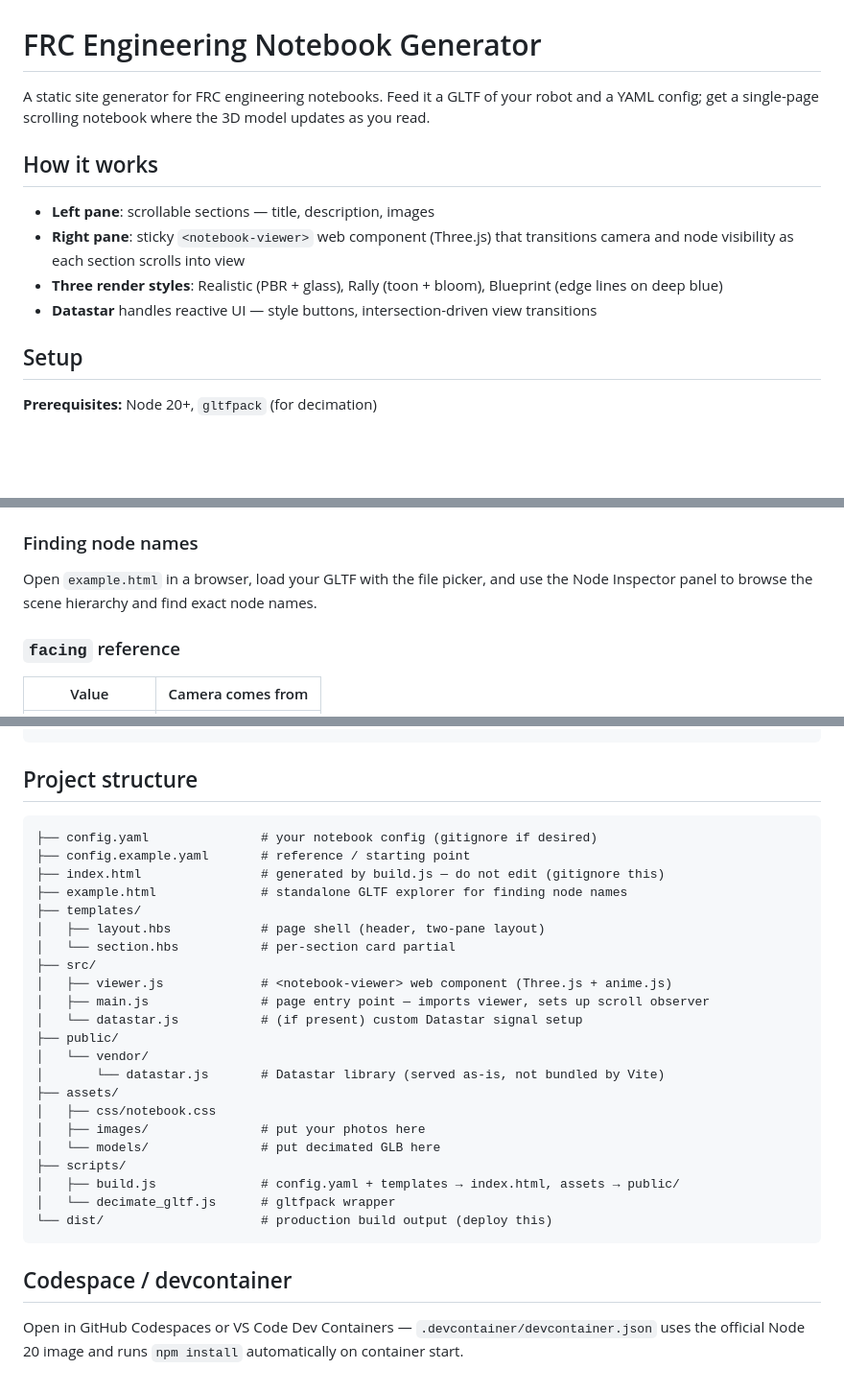
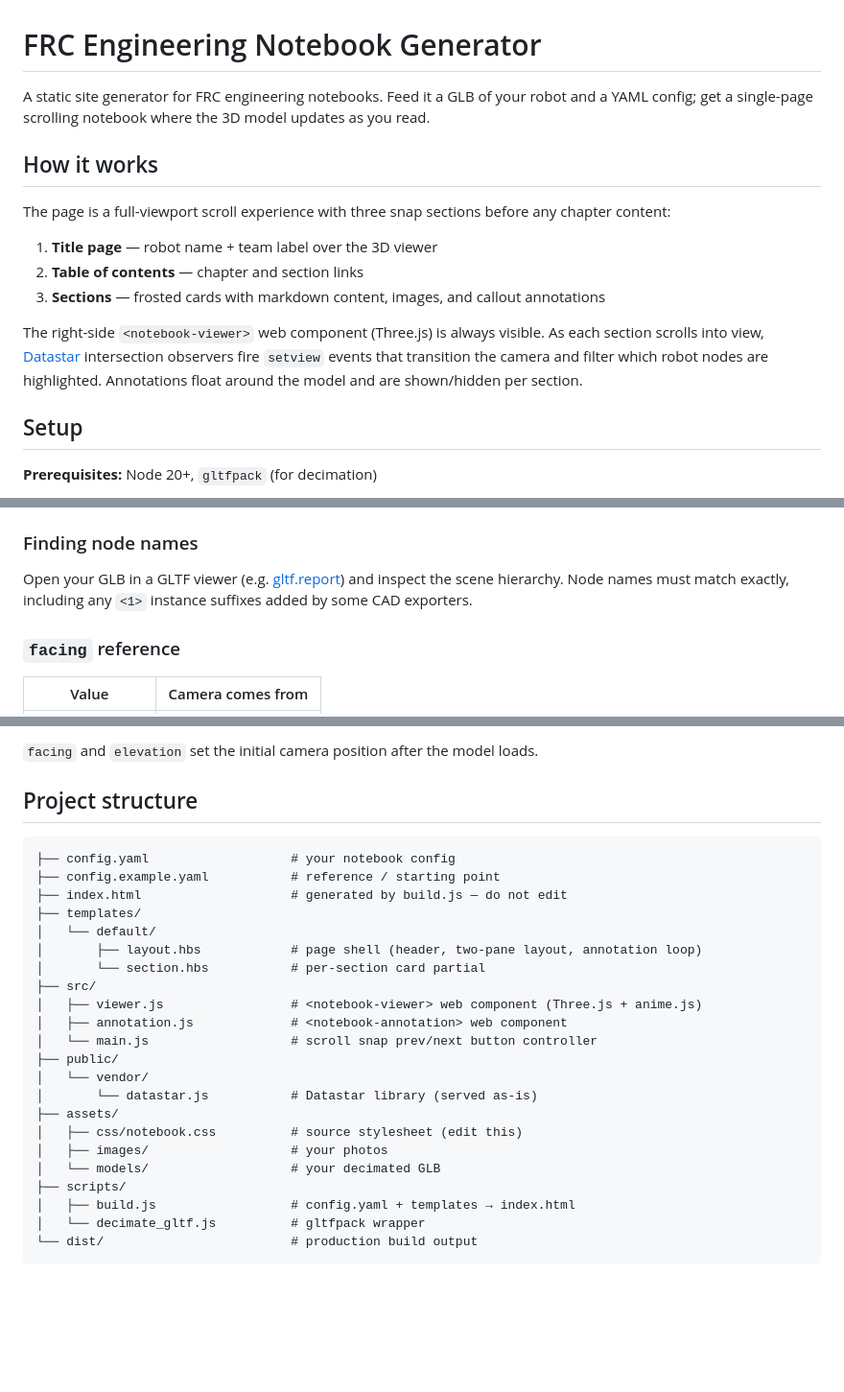
Before and after one commit to schreiaj/tech-binder-gen, a Markdown page: README.md, 3 parts joined by grey strips. Shown at 96% size. Rendered like a GitHub page; blank space fills up the shorter version.

````diff
--- a/README.md
+++ b/README.md
@@ -1,13 +1,16 @@
 # FRC Engineering Notebook Generator
 
-A static site generator for FRC engineering notebooks. Feed it a GLTF of your robot and a YAML config; get a single-page scrolling notebook where the 3D model updates as you read.
+A static site generator for FRC engineering notebooks. Feed it a GLB of your robot and a YAML config; get a single-page scrolling notebook where the 3D model updates as you read.
 
 ## How it works
 
-- **Left pane**: scrollable sections — title, description, images
-- **Right pane**: sticky `<notebook-viewer>` web component (Three.js) that transitions camera and node visibility as each section scrolls into view
-- **Three render styles**: Realistic (PBR + glass), Rally (toon + bloom), Blueprint (edge lines on deep blue)
-- **Datastar** handles reactive UI — style buttons, intersection-driven view transitions
+The page is a full-viewport scroll experience with three snap sections before any chapter content:
+
+1. **Title page** — robot name + team label over the 3D viewer
+2. **Table of contents** — chapter and section links
+3. **Sections** — frosted cards with markdown content, images, and callout annotations
+
+The right-side `<notebook-viewer>` web component (Three.js) is always visible. As each section scrolls into view, [Datastar](https://data-star.dev) intersection observers fire `setview` events that transition the camera and filter which robot nodes are highlighted. Annotations float around the model and are shown/hidden per section.
 
 ## Setup
 
@@ -88,7 +117,7 @@ headers:
 
 ### Finding node names
 
-Open `example.html` in a browser, load your GLTF with the file picker, and use the Node Inspector panel to browse the scene hierarchy and find exact node names.
+Open your GLB in a GLTF viewer (e.g. [gltf.report](https://gltf.report)) and inspect the scene hierarchy. Node names must match exactly, including any `<1>` instance suffixes added by some CAD exporters.
 
 ### `facing` reference
 
@@ -189,32 +215,30 @@ viewer.dispatchEvent(new CustomEvent("showallnodes"));
 ```
+
+`facing` and `elevation` set the initial camera position after the model loads.
 
 ## Project structure
 
 ```
-├── config.yaml               # your notebook config (gitignore if desired)
-├── config.example.yaml       # reference / starting point
-├── index.html                # generated by build.js — do not edit (gitignore this)
-├── example.html              # standalone GLTF explorer for finding node names
+├── config.yaml                   # your notebook config
+├── config.example.yaml           # reference / starting point
+├── index.html                    # generated by build.js — do not edit
 ├── templates/
-│   ├── layout.hbs            # page shell (header, two-pane layout)
-│   └── section.hbs           # per-section card partial
+│   └── default/
+│       ├── layout.hbs            # page shell (header, two-pane layout, annotation loop)
+│       └── section.hbs           # per-section card partial
 ├── src/
-│   ├── viewer.js             # <notebook-viewer> web component (Three.js + anime.js)
-│   ├── main.js               # page entry point — imports viewer, sets up scroll observer
-│   └── datastar.js           # (if present) custom Datastar signal setup
+│   ├── viewer.js                 # <notebook-viewer> web component (Three.js + anime.js)
+│   ├── annotation.js             # <notebook-annotation> web component
+│   └── main.js                   # scroll snap prev/next button controller
 ├── public/
 │   └── vendor/
-│       └── datastar.js       # Datastar library (served as-is, not bundled by Vite)
+│       └── datastar.js           # Datastar library (served as-is)
 ├── assets/
-│   ├── css/notebook.css
-│   ├── images/               # put your photos here
-│   └── models/               # put decimated GLB here
+│   ├── css/notebook.css          # source stylesheet (edit this)
+│   ├── images/                   # your photos
+│   └── models/                   # your decimated GLB
 ├── scripts/
-│   ├── build.js              # config.yaml + templates → index.html, assets → public/
-│   └── decimate_gltf.js      # gltfpack wrapper
-└── dist/                     # production build output (deploy this)
+│   ├── build.js                  # config.yaml + templates → index.html
+│   └── decimate_gltf.js          # gltfpack wrapper
+└── dist/                         # production build output
 ```
-
-## Codespace / devcontainer
-
-Open in GitHub Codespaces or VS Code Dev Containers — `.devcontainer/devcontainer.json` uses the official Node 20 image and runs `npm install` automatically on container start.
````
Also changed, not shown: other parts of README.md (+94 -71 lines).
